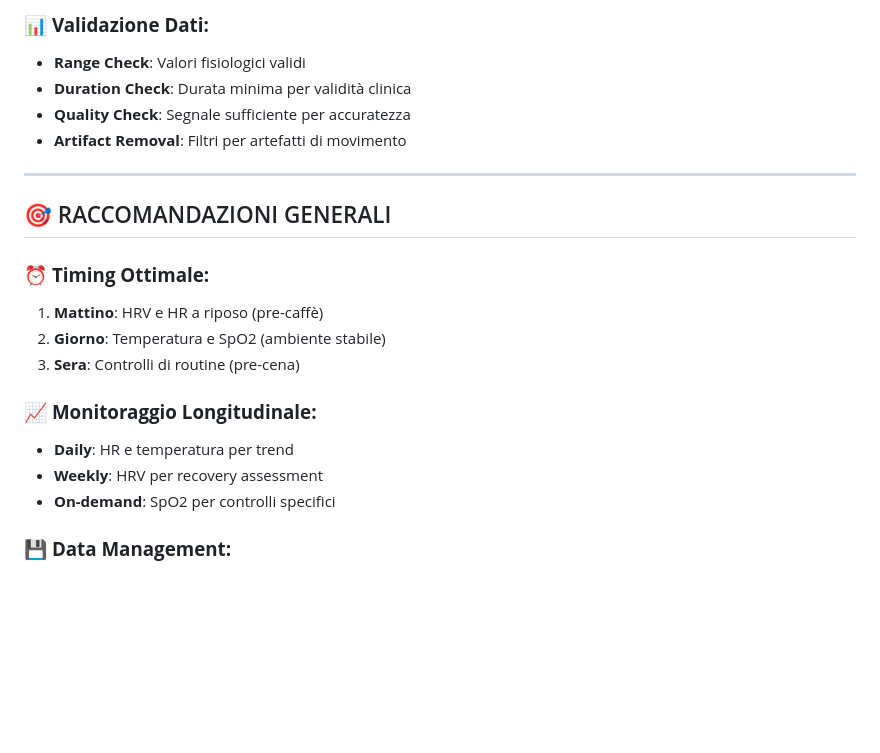
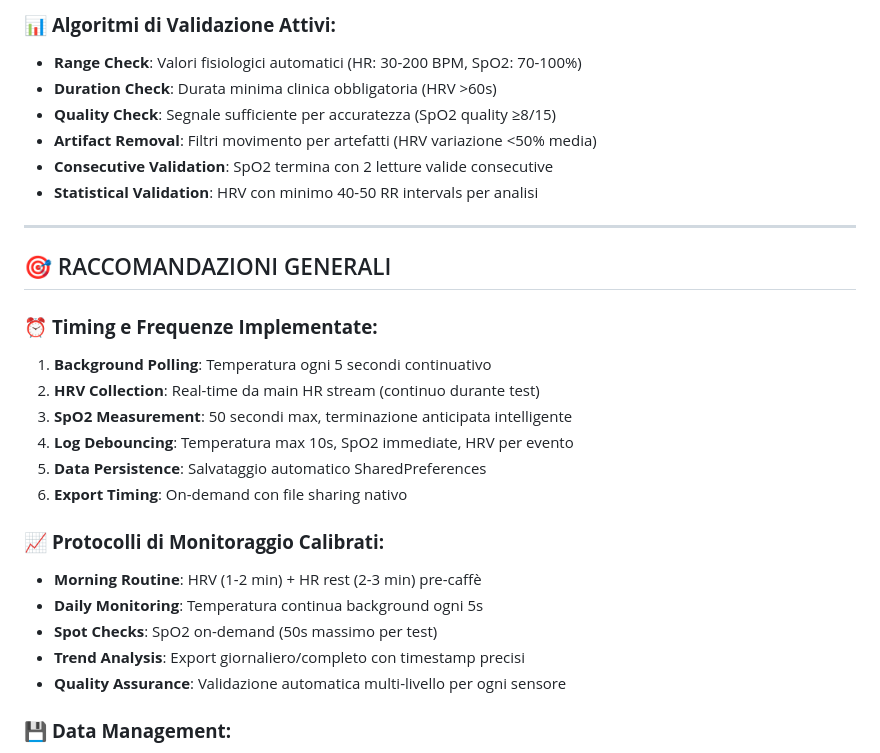
Before and after one commit to paoloartasensi/cl837, a Markdown page: BEST_PRACTICES_CL837.md, the part around the change printed below. GitHub-like rendering; blank space fills up the shorter version.

```diff
--- a/BEST_PRACTICES_CL837.md
+++ b/BEST_PRACTICES_CL837.md
@@ -144,23 +161,30 @@ Questa guida contiene le best practices implementate nell'app CL837 per ottenere
 
-### 📊 **Validazione Dati:**
-- **Range Check**: Valori fisiologici validi
-- **Duration Check**: Durata minima per validità clinica
-- **Quality Check**: Segnale sufficiente per accuratezza
-- **Artifact Removal**: Filtri per artefatti di movimento
+### 📊 **Algoritmi di Validazione Attivi:**
+- **Range Check**: Valori fisiologici automatici (HR: 30-200 BPM, SpO2: 70-100%)
+- **Duration Check**: Durata minima clinica obbligatoria (HRV >60s)
+- **Quality Check**: Segnale sufficiente per accuratezza (SpO2 quality ≥8/15)
+- **Artifact Removal**: Filtri movimento per artefatti (HRV variazione <50% media)
+- **Consecutive Validation**: SpO2 termina con 2 letture valide consecutive
+- **Statistical Validation**: HRV con minimo 40-50 RR intervals per analisi
 
 ---
 
 ## 🎯 RACCOMANDAZIONI GENERALI
 
-### ⏰ **Timing Ottimale:**
-1. **Mattino**: HRV e HR a riposo (pre-caffè)
-2. **Giorno**: Temperatura e SpO2 (ambiente stabile)
-3. **Sera**: Controlli di routine (pre-cena)
+### ⏰ **Timing e Frequenze Implementate:**
+1. **Background Polling**: Temperatura ogni 5 secondi continuativo
+2. **HRV Collection**: Real-time da main HR stream (continuo durante test)
+3. **SpO2 Measurement**: 50 secondi max, terminazione anticipata intelligente
+4. **Log Debouncing**: Temperatura max 10s, SpO2 immediate, HRV per evento
+5. **Data Persistence**: Salvataggio automatico SharedPreferences
+6. **Export Timing**: On-demand con file sharing nativo
 
-### 📈 **Monitoraggio Longitudinale:**
-- **Daily**: HR e temperatura per trend
-- **Weekly**: HRV per recovery assessment
-- **On-demand**: SpO2 per controlli specifici
+### 📈 **Protocolli di Monitoraggio Calibrati:**
+- **Morning Routine**: HRV (1-2 min) + HR rest (2-3 min) pre-caffè
+- **Daily Monitoring**: Temperatura continua background ogni 5s
+- **Spot Checks**: SpO2 on-demand (50s massimo per test)
+- **Trend Analysis**: Export giornaliero/completo con timestamp precisi
+- **Quality Assurance**: Validazione automatica multi-livello per ogni sensore
 
 ### 💾 **Data Management:**
 - **Export**: JSON completi con timestamp
```
Also changed, not shown: other parts of BEST_PRACTICES_CL837.md (+65 -46 lines).
